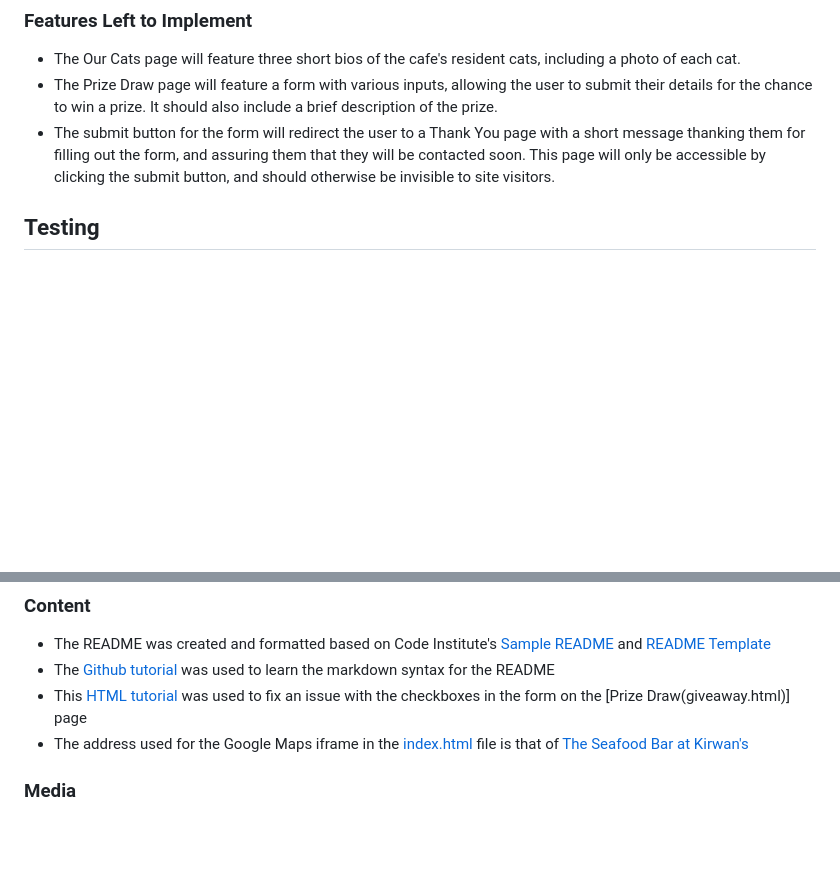
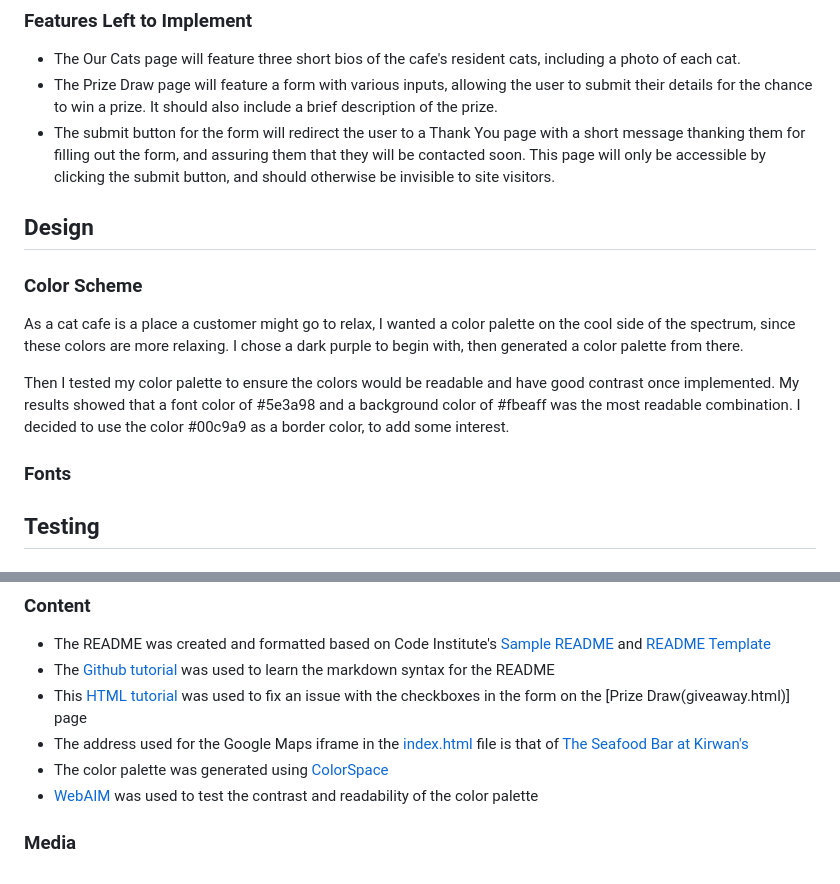
Before and after one commit to RMoran98/pawsome-pudding, a Markdown page: README.md, 2 parts joined by grey strips. Rendered like a GitHub page; blank space fills up the shorter version.

Commit message:
Update Design and Credits sections

```diff
--- a/README.md
+++ b/README.md
@@ -15,6 +15,14 @@ Pawsome Pudding is a website for a cat cafe. Visitors to the site can view the m
 - The Our Cats page will feature three short bios of the cafe's resident cats, including a photo of each cat.
 - The Prize Draw page will feature a form with various inputs, allowing the user to submit their details for the chance to win a prize. It should also include a brief description of the prize.
 - The submit button for the form will redirect the user to a Thank You page with a short message thanking them for filling out the form, and assuring them that they will be contacted soon. This page will only be accessible by clicking the submit button, and should otherwise be invisible to site visitors.
+
+## Design
+### Color Scheme
+As a cat cafe is a place a customer might go to relax, I wanted a color palette on the cool side of the spectrum, since these colors are more relaxing. I chose a dark purple to begin with, then generated a color palette from there.
+
+Then I tested my color palette to ensure the colors would be readable and have good contrast once implemented. My results showed that a font color of #5e3a98 and a background color of #fbeaff was the most readable combination. I decided to use the color #00c9a9 as a border color, to add some interest.
+
+### Fonts
 
 ## Testing
 ### Bugs
@@ -50,4 +58,7 @@ resolved the issue.
 - The [Github tutorial](https://docs.github.com/en/get-started/writing-on-github/getting-started-with-writing-and-formatting-on-github/basic-writing-and-formatting-syntax) was used to learn the markdown syntax for the README
 - This [HTML tutorial](https://html5-tutorial.net/forms/checkboxes/) was used to fix an issue with the checkboxes in the form on the [Prize Draw(giveaway.html)] page
 - The address used for the Google Maps iframe in the [index.html](index.html) file is that of [The Seafood Bar at Kirwan's](https://www.google.com/maps/place/The+Seafood+Bar+at+Kirwan's/@53.2713828,-9.0548901,19z/data=!4m6!3m5!1s0x485b96e594d6a7bb:0xc070c1f7418154b2!8m2!3d53.2713828!4d-9.0543641!16s%2Fg%2F1v1tmhd2?entry=ttu)
+- The color palette was generated using [ColorSpace](https://mycolor.space/)
+- [WebAIM](https://webaim.org/resources/contrastchecker/) was used to test the contrast and readability of the color palette
+
 ### Media
```
